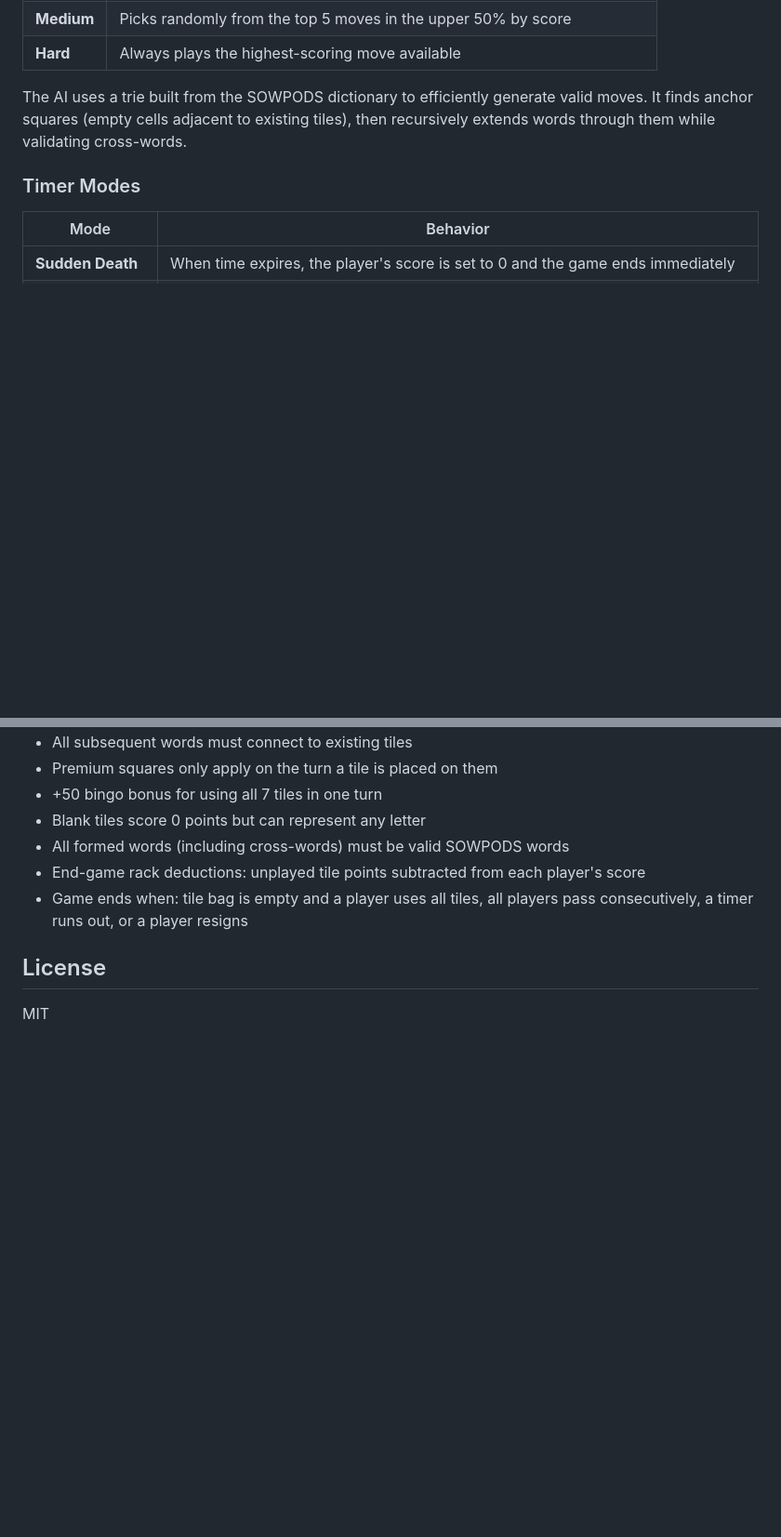
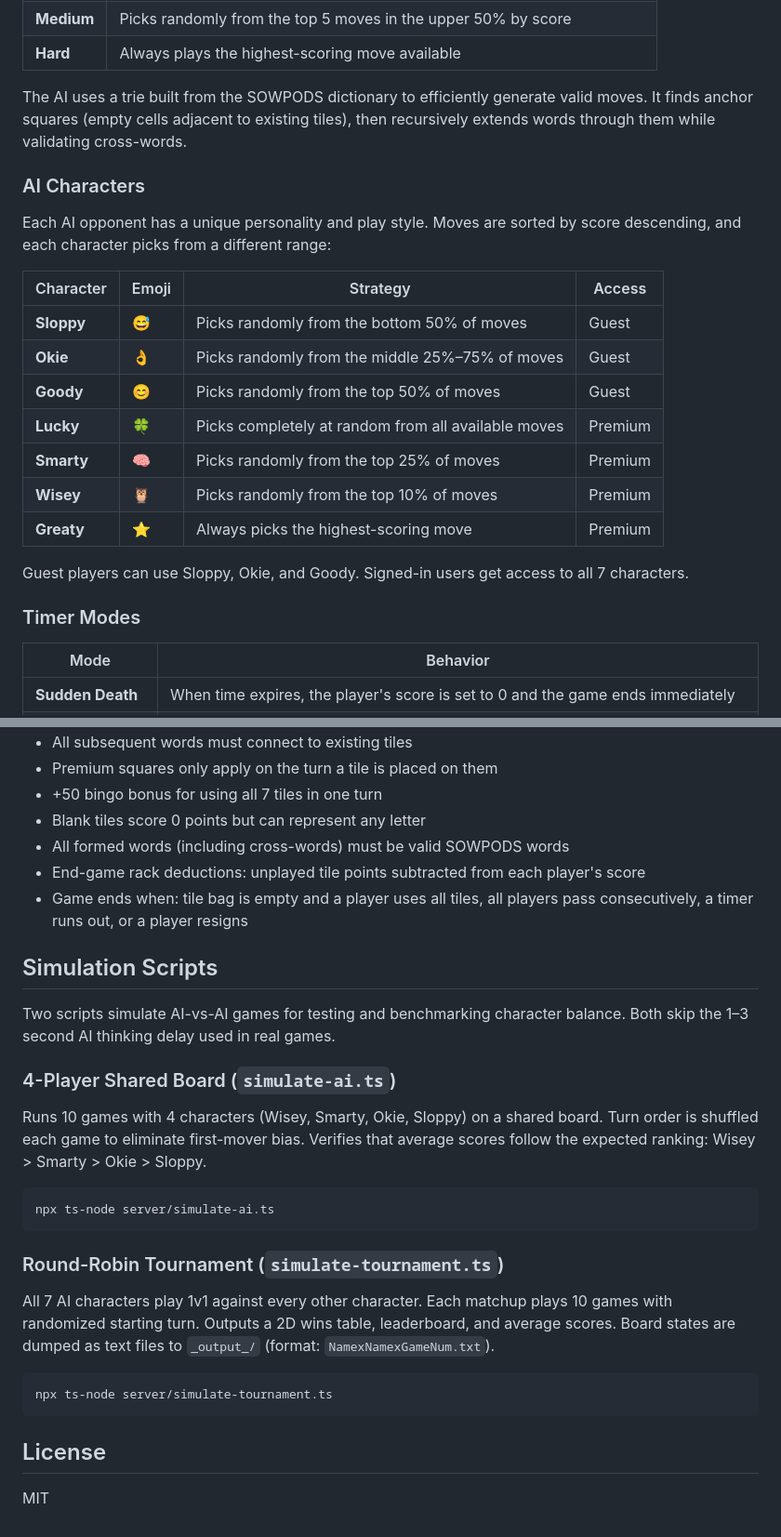
Before and after one commit to elye/web_dynamic_nodejs_scrabble_game, a Markdown page: README.md, 2 parts joined by grey strips. Shown at 93% size. Drawn GitHub-style; blank space fills up the shorter version.

Commit message:
feat: Add AI character details and simulation scripts to README

````diff
--- a/README.md
+++ b/README.md
@@ -172,6 +172,22 @@ The application follows a **client-server** architecture with WebSocket-based re
 
 The AI uses a trie built from the SOWPODS dictionary to efficiently generate valid moves. It finds anchor squares (empty cells adjacent to existing tiles), then recursively extends words through them while validating cross-words.
 
+### AI Characters
+
+Each AI opponent has a unique personality and play style. Moves are sorted by score descending, and each character picks from a different range:
+
+| Character | Emoji | Strategy | Access |
+|-----------|-------|----------|--------|
+| **Sloppy** | 😅 | Picks randomly from the bottom 50% of moves | Guest |
+| **Okie** | 👌 | Picks randomly from the middle 25%–75% of moves | Guest |
+| **Goody** | 😊 | Picks randomly from the top 50% of moves | Guest |
+| **Lucky** | 🍀 | Picks completely at random from all available moves | Premium |
+| **Smarty** | 🧠 | Picks randomly from the top 25% of moves | Premium |
+| **Wisey** | 🦉 | Picks randomly from the top 10% of moves | Premium |
+| **Greaty** | ⭐ | Always picks the highest-scoring move | Premium |
+
+Guest players can use Sloppy, Okie, and Goody. Signed-in users get access to all 7 characters.
+
 ### Timer Modes
 
 | Mode | Behavior |
@@ -282,6 +298,26 @@ All messages are JSON objects with a `type` field. Key message flows:
 - End-game rack deductions: unplayed tile points subtracted from each player's score
 - Game ends when: tile bag is empty and a player uses all tiles, all players pass consecutively, a timer runs out, or a player resigns
 
+## Simulation Scripts
+
+Two scripts simulate AI-vs-AI games for testing and benchmarking character balance. Both skip the 1–3 second AI thinking delay used in real games.
+
+### 4-Player Shared Board (`simulate-ai.ts`)
+
+Runs 10 games with 4 characters (Wisey, Smarty, Okie, Sloppy) on a shared board. Turn order is shuffled each game to eliminate first-mover bias. Verifies that average scores follow the expected ranking: Wisey > Smarty > Okie > Sloppy.
+
+```bash
+npx ts-node server/simulate-ai.ts
+```
+
+### Round-Robin Tournament (`simulate-tournament.ts`)
+
+All 7 AI characters play 1v1 against every other character. Each matchup plays 10 games with randomized starting turn. Outputs a 2D wins table, leaderboard, and average scores. Board states are dumped as text files to `_output_/` (format: `NamexNamexGameNum.txt`).
+
+```bash
+npx ts-node server/simulate-tournament.ts
+```
+
 ## License
 
 MIT
````
